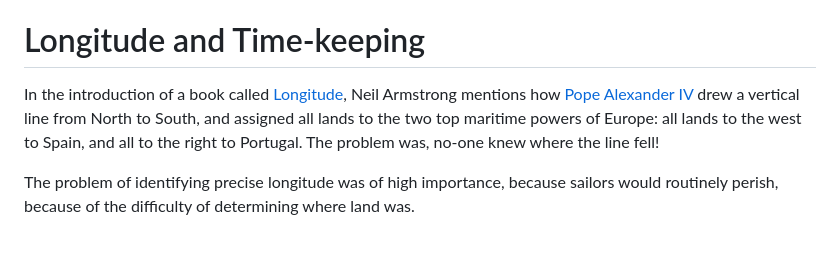
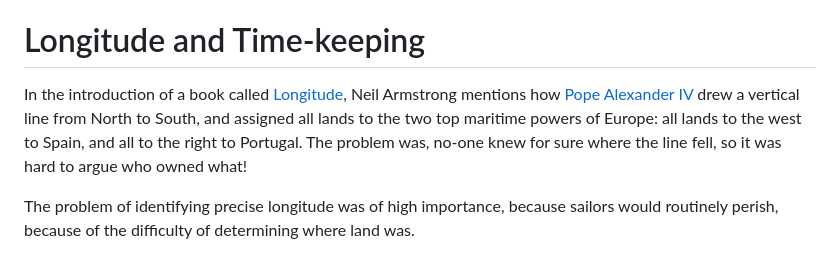
Before and after one commit to shabaz123/hyperbolic-navigation, a Markdown page: README.md, the part around the change. GitHub-like rendering.

```diff
--- a/README.md
+++ b/README.md
@@ -11,7 +11,7 @@ There is also a brief look at how GPS works.
 
 # Longitude and Time-keeping
 
-In the introduction of a book called [Longitude](https://www.amazon.co.uk/Longitude-Genius-Greatest-Scientific-Problem/dp/080271529X), Neil Armstrong mentions how [Pope Alexander IV](https://en.wikipedia.org/wiki/Pope_Alexander_IV) drew a vertical line from North to South, and assigned all lands to the two top maritime powers of Europe: all lands to the west to Spain, and all to the right to Portugal. The problem was, no-one knew where the line fell!
+In the introduction of a book called [Longitude](https://www.amazon.co.uk/Longitude-Genius-Greatest-Scientific-Problem/dp/080271529X), Neil Armstrong mentions how [Pope Alexander IV](https://en.wikipedia.org/wiki/Pope_Alexander_IV) drew a vertical line from North to South, and assigned all lands to the two top maritime powers of Europe: all lands to the west to Spain, and all to the right to Portugal. The problem was, no-one knew for sure where the line fell, so it was hard to argue who owned what!
 
 The problem of identifying precise longitude was of high importance, because sailors would routinely perish, because of the difficulty of determining where land was.
 
```
